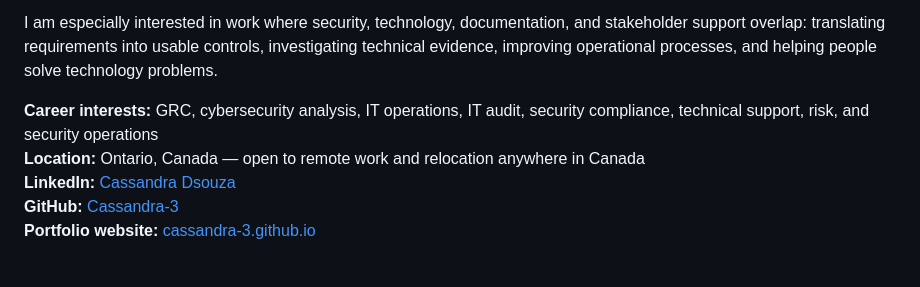
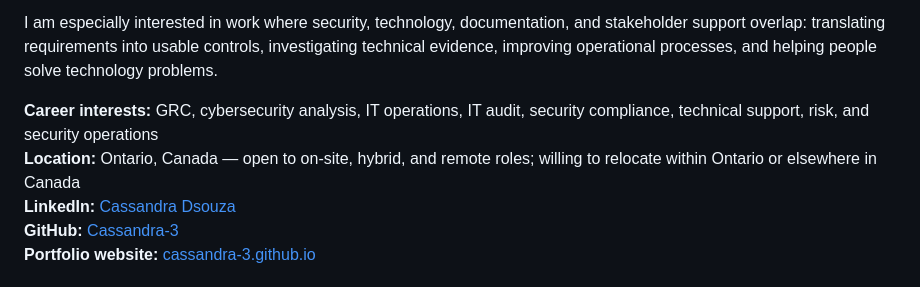
Before and after one commit to Cassandra-3/cassandras-portfolio, a Markdown page: README.md, the part around the change. GitHub-like rendering.

Commit message:
Clarify openness to on-site, hybrid, and remote roles

```diff
--- a/README.md
+++ b/README.md
@@ -5,7 +5,7 @@ Cybersecurity professional with experience spanning governance, risk and complia
 I am especially interested in work where security, technology, documentation, and stakeholder support overlap: translating requirements into usable controls, investigating technical evidence, improving operational processes, and helping people solve technology problems.
 
 **Career interests:** GRC, cybersecurity analysis, IT operations, IT audit, security compliance, technical support, risk, and security operations
-**Location:** Ontario, Canada — open to remote work and relocation anywhere in Canada
+**Location:** Ontario, Canada — open to on-site, hybrid, and remote roles; willing to relocate within Ontario or elsewhere in Canada
 **LinkedIn:** [Cassandra Dsouza](https://www.linkedin.com/in/cassandradsouza54a784168/)
 **GitHub:** [Cassandra-3](https://github.com/Cassandra-3)
 **Portfolio website:** [cassandra-3.github.io](https://cassandra-3.github.io/)
```
